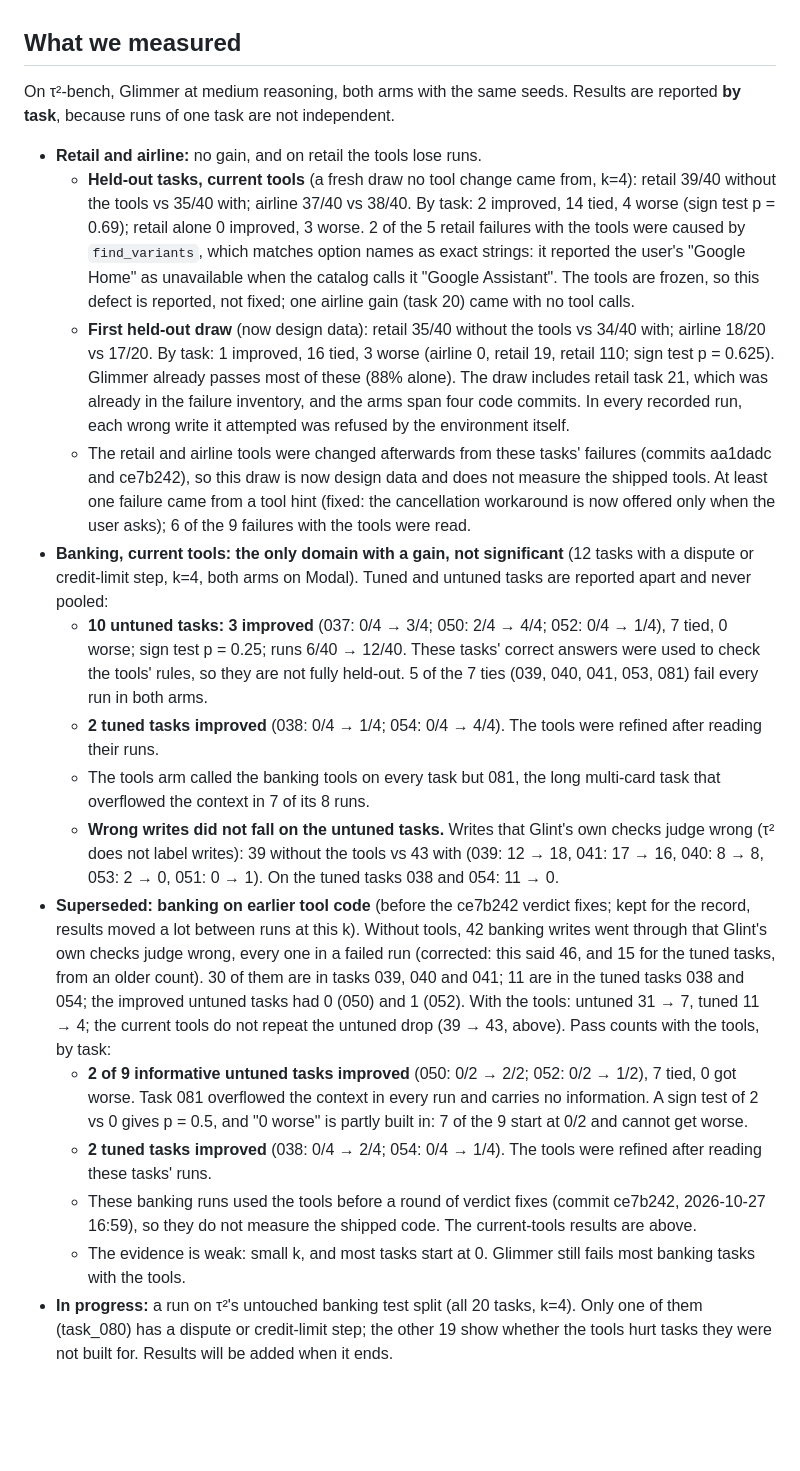
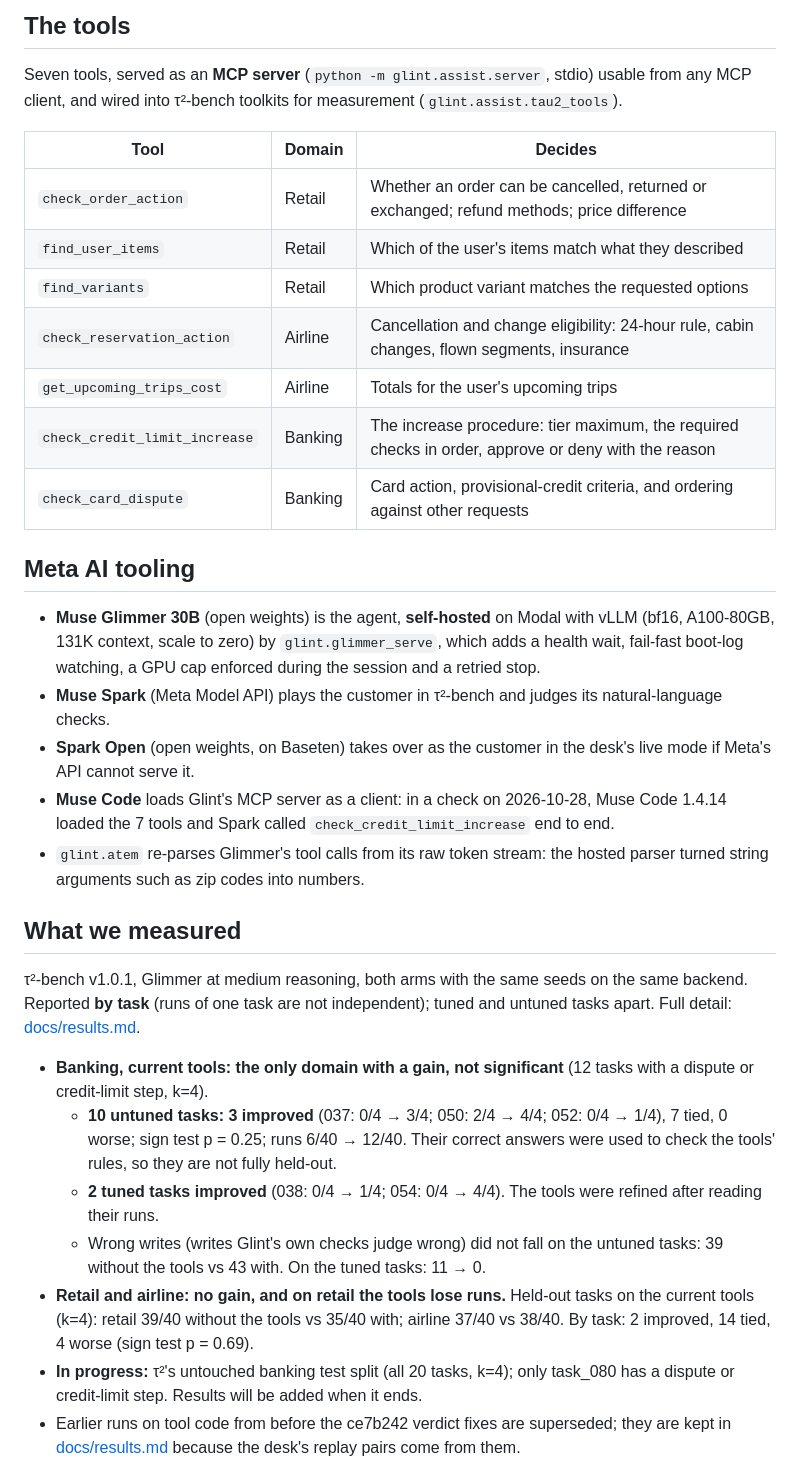
Before and after one commit to quanticsoul4772/glint, a Markdown page: README.md, the part around one of its changes. GitHub-like rendering; blank space fills up the shorter version.

```diff
--- a/README.md
+++ b/README.md
@@ -25,20 +33,31 @@ Built for the Meta Global AI Developer Hackathon (Indie track, Oct 26 – Nov 4,
+## The tools
+Seven tools, served as an **MCP server** (`python -m glint.assist.server`, stdio) usable from any MCP client, and wired into τ²-bench toolkits for measurement (`glint.assist.tau2_tools`).
+
+| Tool | Domain | Decides |
+|---|---|---|
+| `check_order_action` | Retail | Whether an order can be cancelled, returned or exchanged; refund methods; price difference |
+| `find_user_items` | Retail | Which of the user's items match what they described |
+| `find_variants` | Retail | Which product variant matches the requested options |
+| `check_reservation_action` | Airline | Cancellation and change eligibility: 24-hour rule, cabin changes, flown segments, insurance |
+| `get_upcoming_trips_cost` | Airline | Totals for the user's upcoming trips |
+| `check_credit_limit_increase` | Banking | The increase procedure: tier maximum, the required checks in order, approve or deny with the reason |
+| `check_card_dispute` | Banking | Card action, provisional-credit criteria, and ordering against other requests |
+
+## Meta AI tooling
+- **Muse Glimmer 30B** (open weights) is the agent, **self-hosted** on Modal with vLLM (bf16, A100-80GB, 131K context, scale to zero) by `glint.glimmer_serve`, which adds a health wait, fail-fast boot-log watching, a GPU cap enforced during the session and a retried stop.
+- **Muse Spark** (Meta Model API) plays the customer in τ²-bench and judges its natural-language checks.
+- **Spark Open** (open weights, on Baseten) takes over as the customer in the desk's live mode if Meta's API cannot serve it.
+- **Muse Code** loads Glint's MCP server as a client: in a check on 2026-10-28, Muse Code 1.4.14 loaded the 7 tools and Spark called `check_credit_limit_increase` end to end.
+- `glint.atem` re-parses Glimmer's tool calls from its raw token stream: the hosted parser turned string arguments such as zip codes into numbers.
 
 ## What we measured
-On τ²-bench, Glimmer at medium reasoning, both arms with the same seeds. Results are reported **by task**, because runs of one task are not independent.
+τ²-bench v1.0.1, Glimmer at medium reasoning, both arms with the same seeds on the same backend. Reported **by task** (runs of one task are not independent); tuned and untuned tasks apart. Full detail: [docs/results.md](docs/results.md).
 
-- **Retail and airline:** no gain, and on retail the tools lose runs.
-  - **Held-out tasks, current tools** (a fresh draw no tool change came from, k=4): retail 39/40 without the tools vs 35/40 with; airline 37/40 vs 38/40. By task: 2 improved, 14 tied, 4 worse (sign test p = 0.69); retail alone 0 improved, 3 worse. 2 of the 5 retail failures with the tools were caused by `find_variants`, which matches option names as exact strings: it reported the user's "Google Home" as unavailable when the catalog calls it "Google Assistant". The tools are frozen, so this defect is reported, not fixed; one airline gain (task 20) came with no tool calls.
-  - **First held-out draw** (now design data): retail 35/40 without the tools vs 34/40 with; airline 18/20 vs 17/20. By task: 1 improved, 16 tied, 3 worse (airline 0, retail 19, retail 110; sign test p = 0.625). Glimmer already passes most of these (88% alone). The draw includes retail task 21, which was already in the failure inventory, and the arms span four code commits. In every recorded run, each wrong write it attempted was refused by the environment itself.
-  - The retail and airline tools were changed afterwards from these tasks' failures (commits aa1dadc and ce7b242), so this draw is now design data and does not measure the shipped tools. At least one failure came from a tool hint (fixed: the cancellation workaround is now offered only when the user asks); 6 of the 9 failures with the tools were read.
-- **Banking, current tools: the only domain with a gain, not significant** (12 tasks with a dispute or credit-limit step, k=4, both arms on Modal). Tuned and untuned tasks are reported apart and never pooled:
-  - **10 untuned tasks: 3 improved** (037: 0/4 → 3/4; 050: 2/4 → 4/4; 052: 0/4 → 1/4), 7 tied, 0 worse; sign test p = 0.25; runs 6/40 → 12/40. These tasks' correct answers were used to check the tools' rules, so they are not fully held-out. 5 of the 7 ties (039, 040, 041, 053, 081) fail every run in both arms.
+- **Banking, current tools: the only domain with a gain, not significant** (12 tasks with a dispute or credit-limit step, k=4).
+  - **10 untuned tasks: 3 improved** (037: 0/4 → 3/4; 050: 2/4 → 4/4; 052: 0/4 → 1/4), 7 tied, 0 worse; sign test p = 0.25; runs 6/40 → 12/40. Their correct answers were used to check the tools' rules, so they are not fully held-out.
   - **2 tuned tasks improved** (038: 0/4 → 1/4; 054: 0/4 → 4/4). The tools were refined after reading their runs.
-  - The tools arm called the banking tools on every task but 081, the long multi-card task that overflowed the context in 7 of its 8 runs.
-  - **Wrong writes did not fall on the untuned tasks.** Writes that Glint's own checks judge wrong (τ² does not label writes): 39 without the tools vs 43 with (039: 12 → 18, 041: 17 → 16, 040: 8 → 8, 053: 2 → 0, 051: 0 → 1). On the tuned tasks 038 and 054: 11 → 0.
-- **Superseded: banking on earlier tool code** (before the ce7b242 verdict fixes; kept for the record, results moved a lot between runs at this k). Without tools, 42 banking writes went through that Glint's own checks judge wrong, every one in a failed run (corrected: this said 46, and 15 for the tuned tasks, from an older count). 30 of them are in tasks 039, 040 and 041; 11 are in the tuned tasks 038 and 054; the improved untuned tasks had 0 (050) and 1 (052). With the tools: untuned 31 → 7, tuned 11 → 4; the current tools do not repeat the untuned drop (39 → 43, above). Pass counts with the tools, by task:
-  - **2 of 9 informative untuned tasks improved** (050: 0/2 → 2/2; 052: 0/2 → 1/2), 7 tied, 0 got worse. Task 081 overflowed the context in every run and carries no information. A sign test of 2 vs 0 gives p = 0.5, and "0 worse" is partly built in: 7 of the 9 start at 0/2 and cannot get worse.
-  - **2 tuned tasks improved** (038: 0/4 → 2/4; 054: 0/4 → 1/4). The tools were refined after reading these tasks' runs.
-  - These banking runs used the tools before a round of verdict fixes (commit ce7b242, 2026-10-27 16:59), so they do not measure the shipped code. The current-tools results are above.
-  - The evidence is weak: small k, and most tasks start at 0. Glimmer still fails most banking tasks with the tools.
-- **In progress:** a run on τ²'s untouched banking test split (all 20 tasks, k=4). Only one of them (task_080) has a dispute or credit-limit step; the other 19 show whether the tools hurt tasks they were not built for. Results will be added when it ends.
+  - Wrong writes (writes Glint's own checks judge wrong) did not fall on the untuned tasks: 39 without the tools vs 43 with. On the tuned tasks: 11 → 0.
+- **Retail and airline: no gain, and on retail the tools lose runs.** Held-out tasks on the current tools (k=4): retail 39/40 without the tools vs 35/40 with; airline 37/40 vs 38/40. By task: 2 improved, 14 tied, 4 worse (sign test p = 0.69).
+- **In progress:** τ²'s untouched banking test split (all 20 tasks, k=4); only task_080 has a dispute or credit-limit step. Results will be added when it ends.
+- Earlier runs on tool code from before the ce7b242 verdict fixes are superseded; they are kept in [docs/results.md](docs/results.md) because the desk's replay pairs come from them.
 
```
Also changed, not shown: other parts of README.md (+35 -18 lines), docs/results.md (added, +26 -0 lines), docs/images/desk-results.png (added), docs/images/desk-verdict.png (added), 1 other file.
